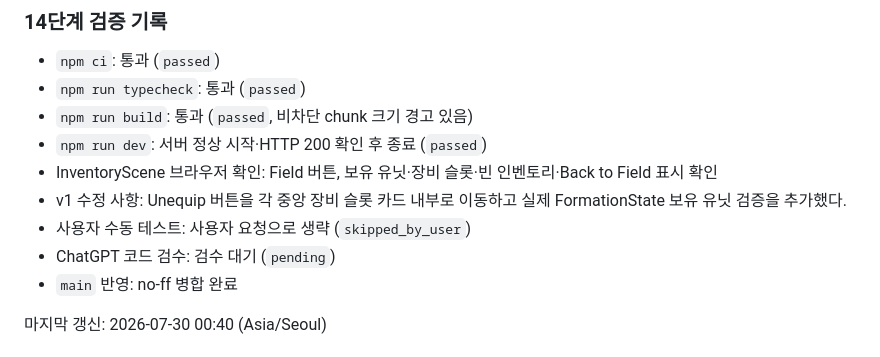
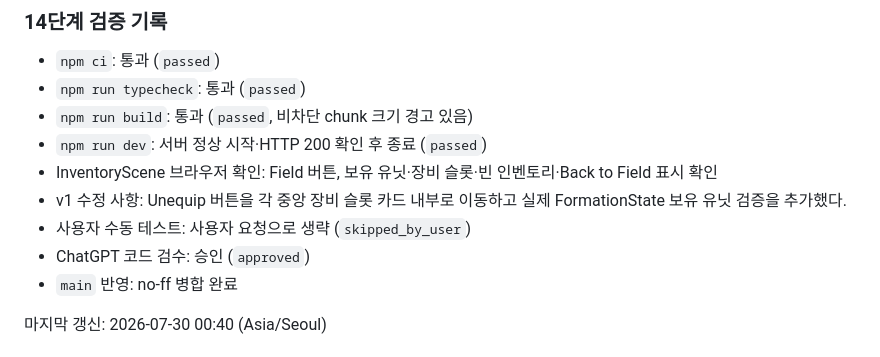
Before and after one commit to dltjwns62-debug/testgame, a Markdown page: docs/STATUS.md, the part around the change. Rendered like a GitHub page.

Commit message:
docs: correct stage 14 review status

```diff
--- a/docs/STATUS.md
+++ b/docs/STATUS.md
@@ -37,7 +37,7 @@
 - InventoryScene 브라우저 확인: Field 버튼, 보유 유닛·장비 슬롯·빈 인벤토리·Back to Field 표시 확인
 - v1 수정 사항: Unequip 버튼을 각 중앙 장비 슬롯 카드 내부로 이동하고 실제 FormationState 보유 유닛 검증을 추가했다.
 - 사용자 수동 테스트: 사용자 요청으로 생략 (`skipped_by_user`)
-- ChatGPT 코드 검수: 검수 대기 (`pending`)
+- ChatGPT 코드 검수: 승인 (`approved`)
 - `main` 반영: no-ff 병합 완료
 
 마지막 갱신: 2026-07-30 00:40 (Asia/Seoul)
```
